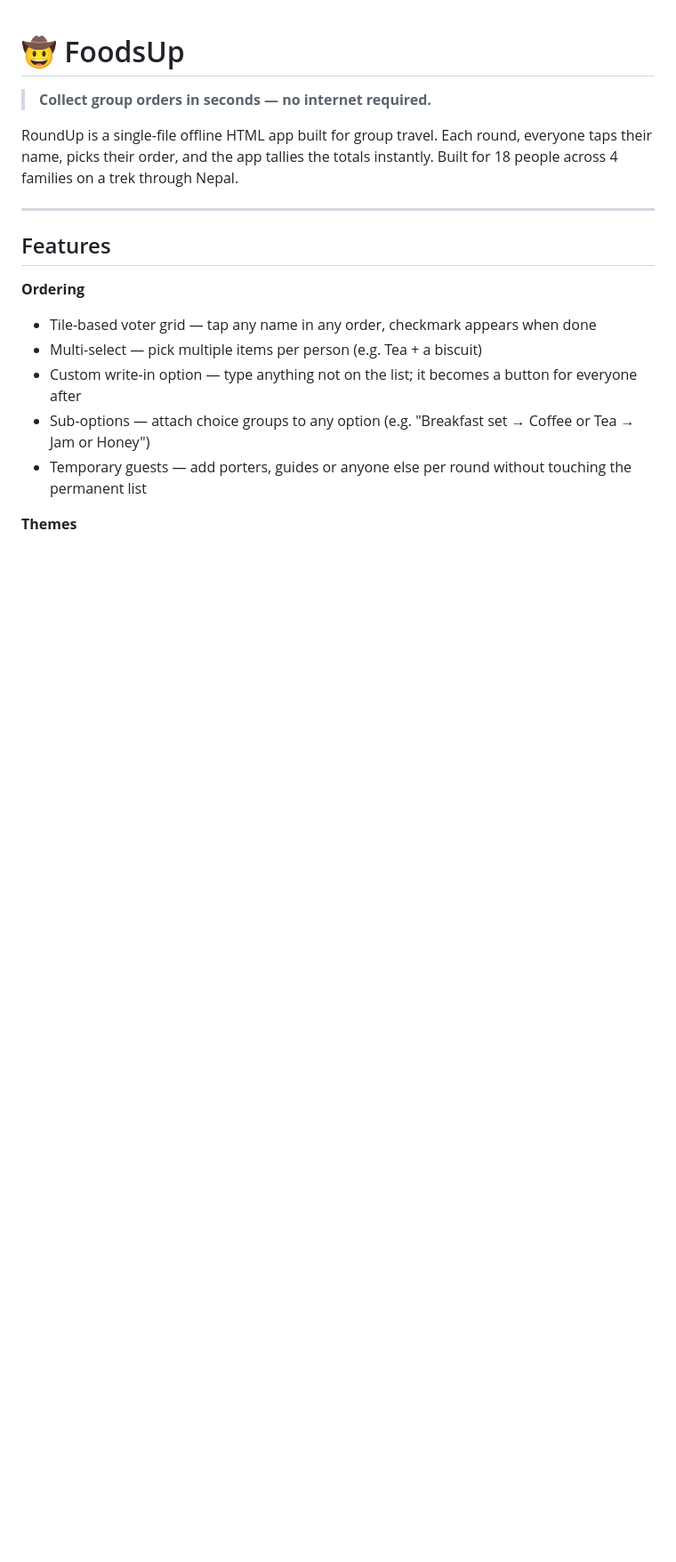
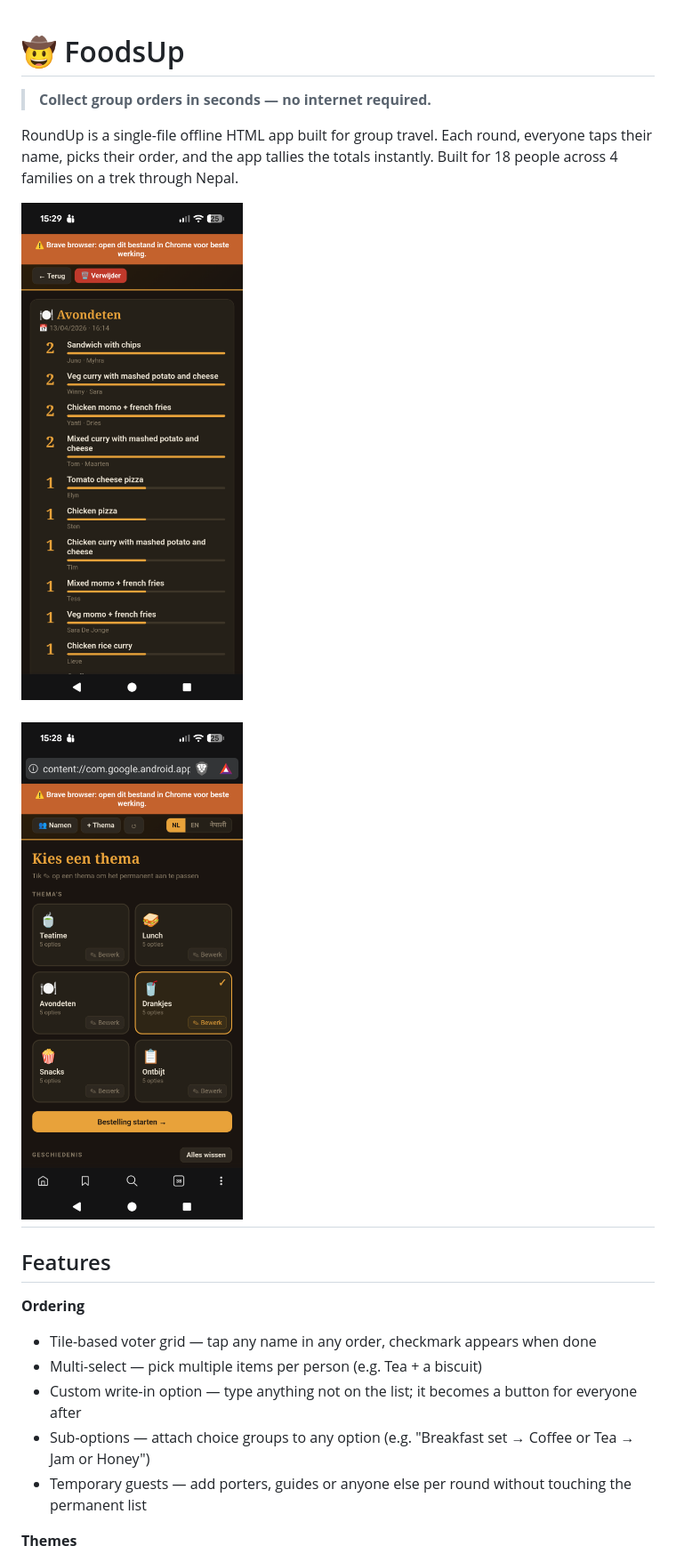
Before and after one commit to timdams/FoodsUp, a Markdown page: README.MD, the part around the change. Shown at 89% size. GitHub-like rendering; pictures changed too: foodsup1.png (added), foodsup2.png (added); blank space fills up the shorter version.

Commit message:
fotokes

```diff
--- a/README.MD
+++ b/README.MD
@@ -4,6 +4,10 @@
 
 RoundUp is a single-file offline HTML app built for group travel. Each round, everyone taps their name, picks their order, and the app tallies the totals instantly. Built for 18 people across 4 families on a trek through Nepal.
 
+
+![](foodsup1.png)
+
+![](foodsup2.png)
 ---
 
 ## Features
```
